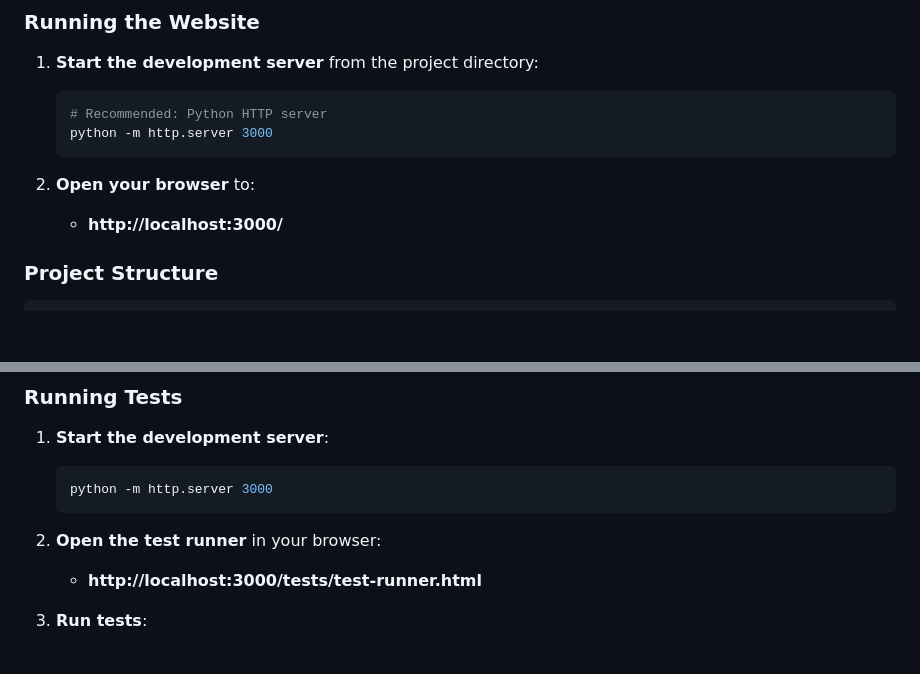
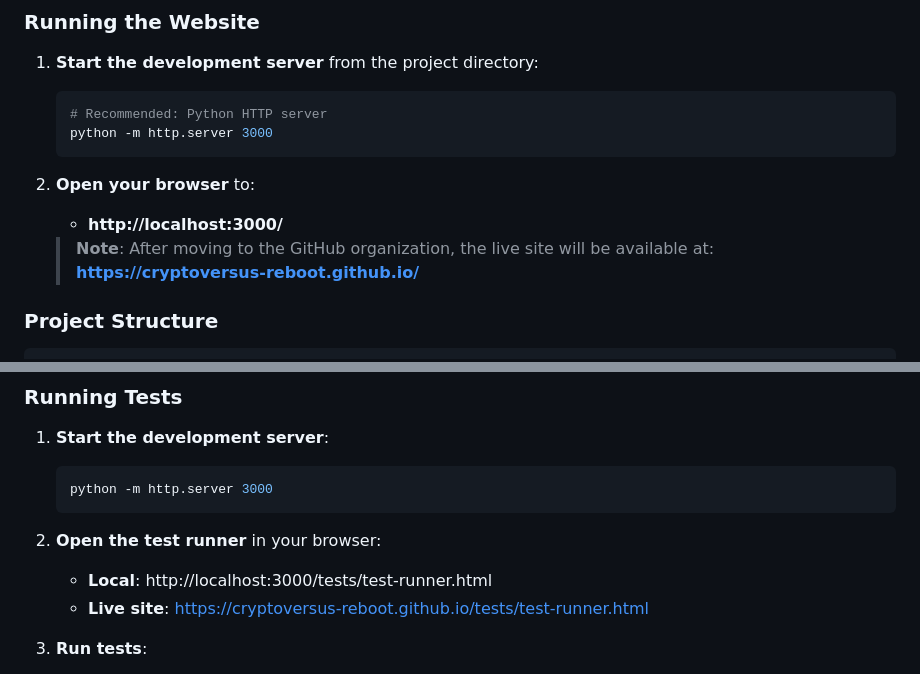
Before and after one commit to cryptoversus-reboot/cryptoversus-reboot.github.io, a Markdown page: README.md, 2 parts joined by grey strips. GitHub-like rendering; blank space fills up the shorter version.

````diff
--- a/README.md
+++ b/README.md
@@ -54,6 +54,8 @@ This website demonstrates the complete implementation of a multi-page business w
 
 2. **Open your browser** to:
    - **http://localhost:3000/**
+
+   > **Note**: After moving to the GitHub organization, the live site will be available at: **https://cryptoversus-reboot.github.io/**
 
 ### Project Structure
 
@@ -178,7 +180,8 @@ The project includes comprehensive tests for all feature functions using the Fle
    ```
 
 2. **Open the test runner** in your browser:
-   - **http://localhost:3000/tests/test-runner.html**
+   - **Local**: http://localhost:3000/tests/test-runner.html
+   - **Live site**: https://cryptoversus-reboot.github.io/tests/test-runner.html
 
 3. **Run tests**:
    - Click "Run All Tests" for the complete test suite
````
